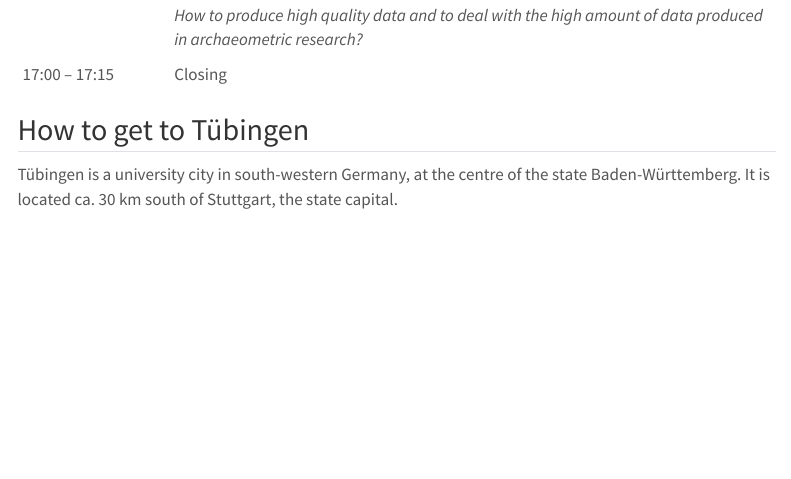
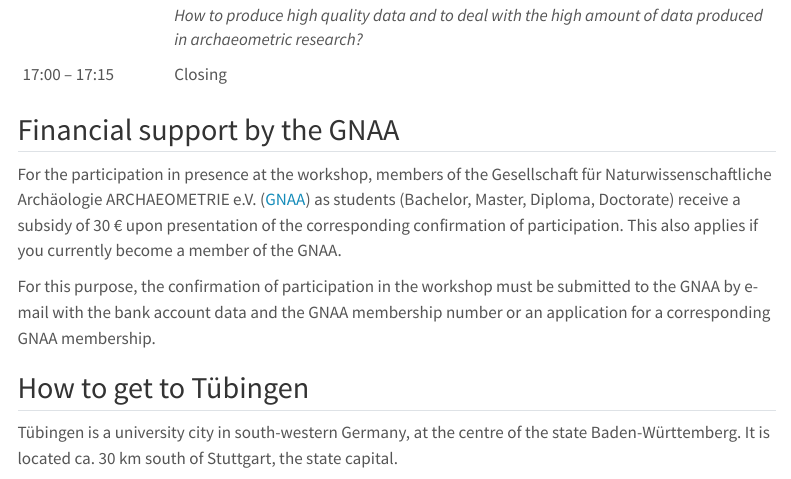
Before and after one commit to yrarch/yrarch.github.io, a Quarto document (current.qmd): the page in a window 1100 px wide, from 7100 px down. Rendered offline with R 4.5, knitr and Pandoc in place of Quarto, with nearby package versions; menus at the side of the page are left out.

Commit message:
GNAA update

```diff
--- a/current.qmd
+++ b/current.qmd
@@ -203,6 +203,12 @@
 With this workshop we aim to offer a relaxed atmosphere to encourage interdisciplinary exchange between early career researchers. With a hybrid format, we are happy to welcome participants in person, as well as those online from all around the world, who cannot come to Tübingen. We are pleased to invite you for oral contributions in all kinds of natural sciences about archaeological and anthropological topics. In particular, early career researchers in archaeology, art history, anthropology, biology, chemistry, conservation, cultural heritage, earth science, material science, medicine, physics are welcome to submit an abstract.
 -->
 
+## Financial support by the GNAA
+
+For the participation in presence at the workshop, members of the Gesellschaft für Naturwissenschaftliche Archäologie ARCHAEOMETRIE e.V. ([GNAA](www.archaeometrie.de){target="_blank"}) as students (Bachelor, Master, Diploma, Doctorate) receive a subsidy of 30 € upon presentation of the corresponding confirmation of participation. This also applies if you currently become a member of the GNAA.
+
+For this purpose, the confirmation of participation in the workshop must be submitted to the GNAA by e-mail with the bank account data and the GNAA membership number or an application for a corresponding GNAA membership.
+
 ## How to get to Tübingen
 
 Tübingen is a university city in south-western Germany, at the centre of the state Baden-Württemberg. It is located ca. 30 km south of Stuttgart, the state capital.
```
